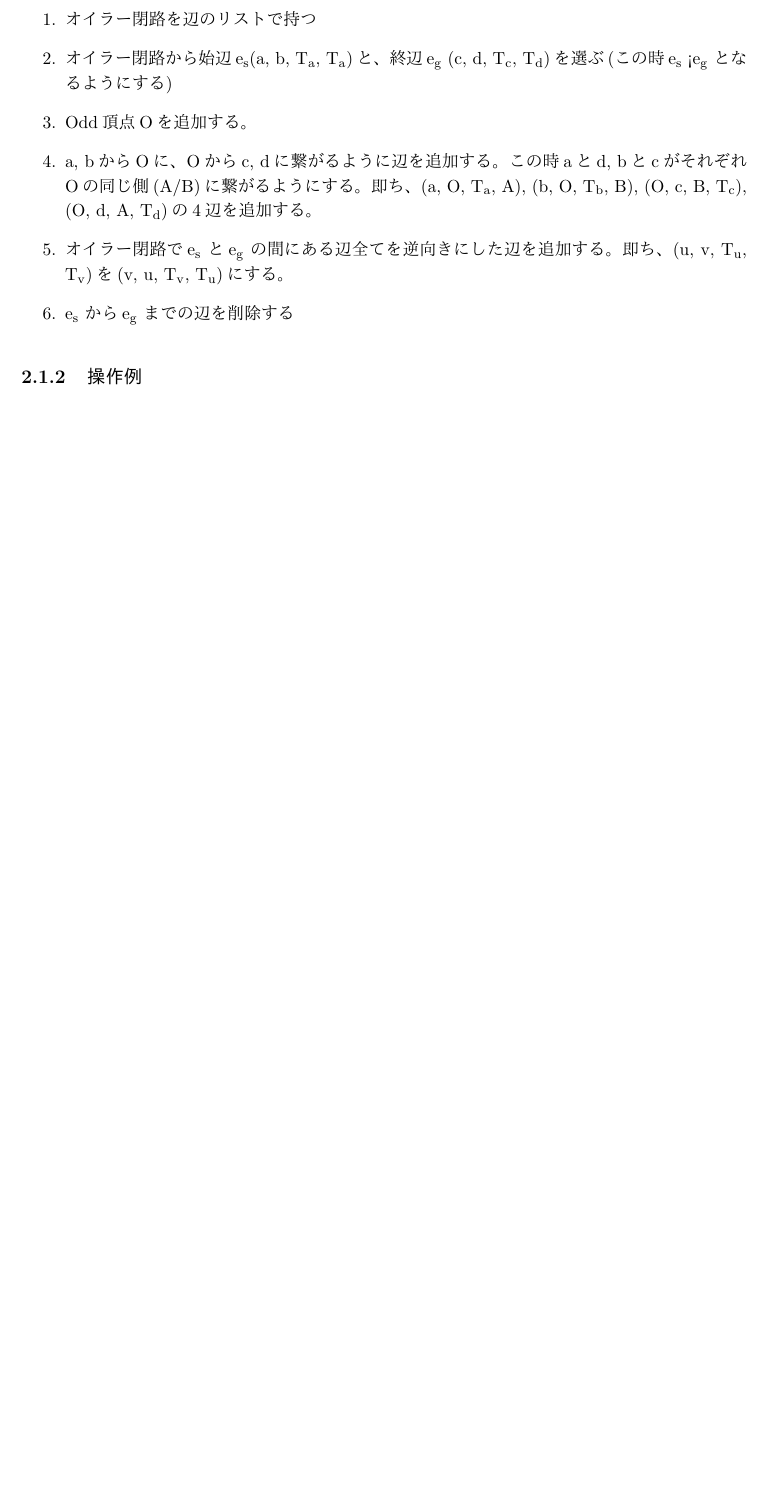
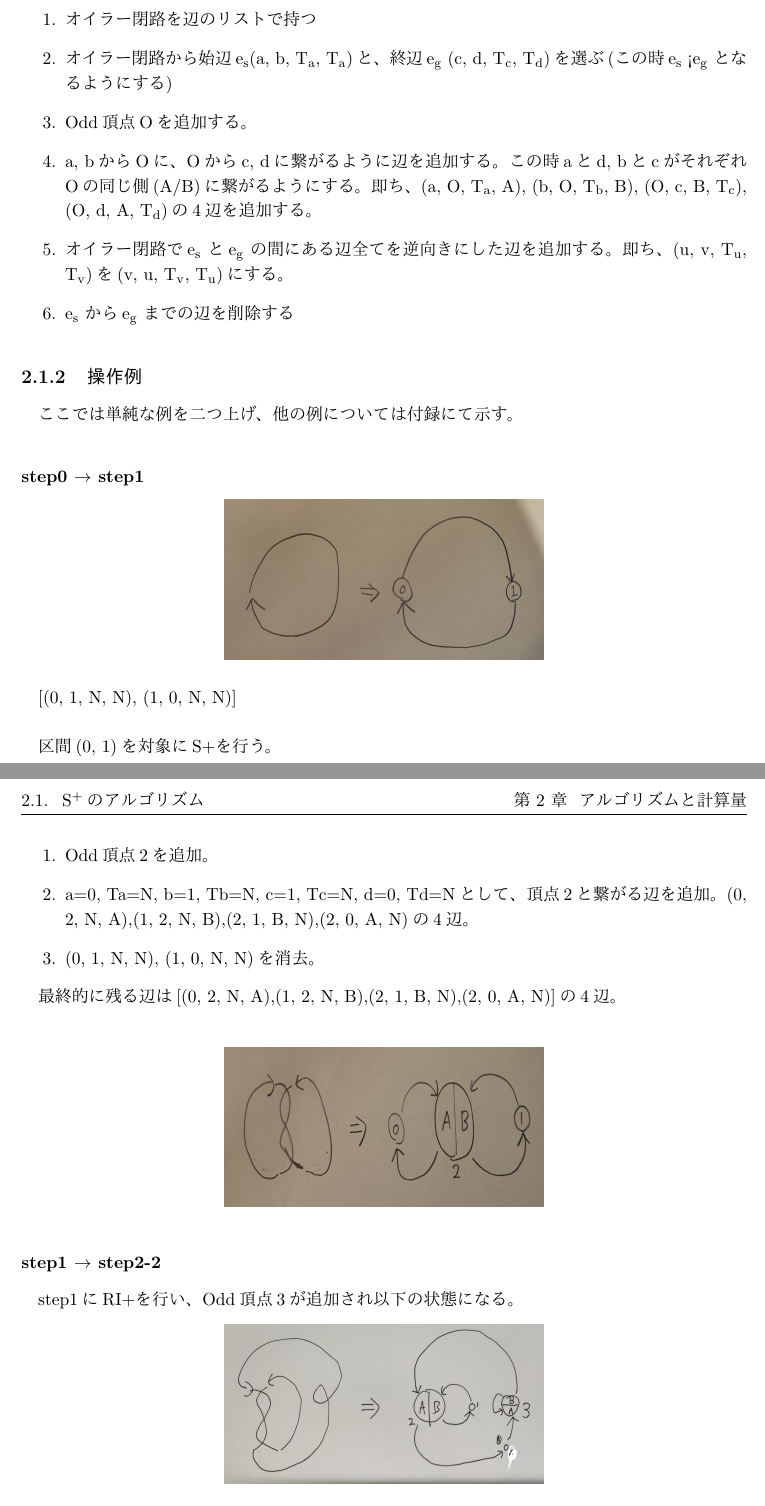
Before and after one commit to nanigasi-san/splus, a LaTeX document (paper/main_ja/main.tex): part of page 5 of 9 before the commit and two parts of pages 5 and 6 of 10 after it, the two joined at a grey line, cut so that both start at the same text, the shorter picture padded with empty space. Compiled offline with pLaTeX and dvipdfmx.

Commit message:
S+の操作例を移植

```diff
--- a/paper/main_ja/main.tex
+++ b/paper/main_ja/main.tex
@@ -27,6 +26,7 @@
 \newcommand{\splus}{S${}^\text{+}$}
 \newcommand{\riplus}{RI${}^\text{+}$}
 \newcommand{\fl}[1]{$\rm{#1}$}
+\newcommand{\ikeg}[1]{\includegraphics[width=200pt, height=100pt]{../../docs/images/#1}}
 %macro
 
 \begin{document}
@@ -97,3 +97,28 @@ KEGを対象とした\splus のアルゴリズムはいかに示す通りであ
     \item \fl{e_s} から\fl{e_g} までの辺を削除する
 \end{enumerate}
 \subsection{操作例}
+ここでは単純な例を二つ上げ、他の例については付録にて示す。
+\subsubsection{step0 $\rightarrow$ step1}
+\begin{center}
+    \ikeg{step0.jpg}\\
+\end{center}
+
+\text{[(0, 1, N, N), (1, 0, N, N)]}\\
+
+区間(0, 1)を対象にS+を行う。\\
+\begin{enumerate}
+    \item Odd頂点2を追加。
+    \item a=0, Ta=N, b=1, Tb=N, c=1, Tc=N, d=0, Td=Nとして、頂点2と繋がる辺を追加。(0, 2, N, A),(1, 2, N, B),(2, 1, B, N),(2, 0, A, N)の4辺。
+    \item (0, 1, N, N), (1, 0, N, N)を消去。
+\end{enumerate}
+
+最終的に残る辺は[(0, 2, N, A),(1, 2, N, B),(2, 1, B, N),(2, 0, A, N)]の4辺。\\
+
+\begin{center}
+    \ikeg{step1.jpg}
+\end{center}
+
+\subsubsection{step1 $\rightarrow$ step2-2}
+step1にRI+を行い、Odd頂点3が追加され以下の状態になる。
+\begin{center}
+    \ikeg{step1_riplus.jpg}\\
@@ -100,3 +142,6 @@ KEGを対象とした\splus のアルゴリズムはいかに示す通りであ
+\end{center}
+
+
 \subsection{計算量}
 各ステップの計算量を考えていく。
 
```
Also changed, not shown: paper/main_ja/main.tex (18 more changed lines).
